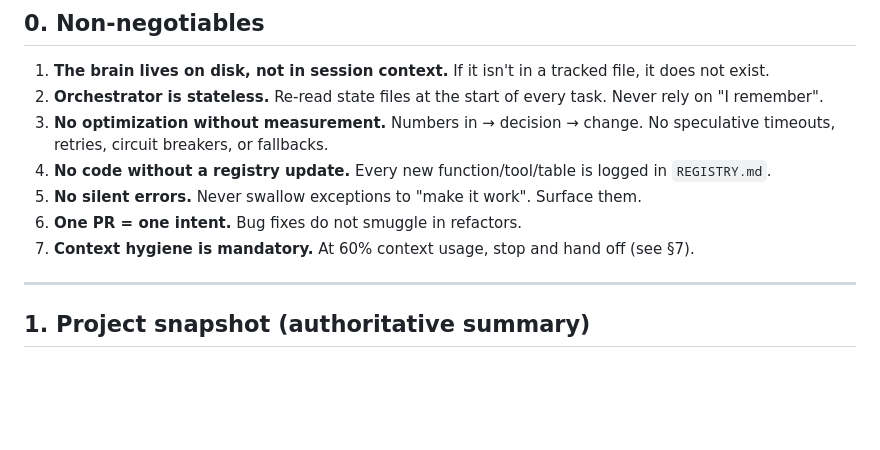
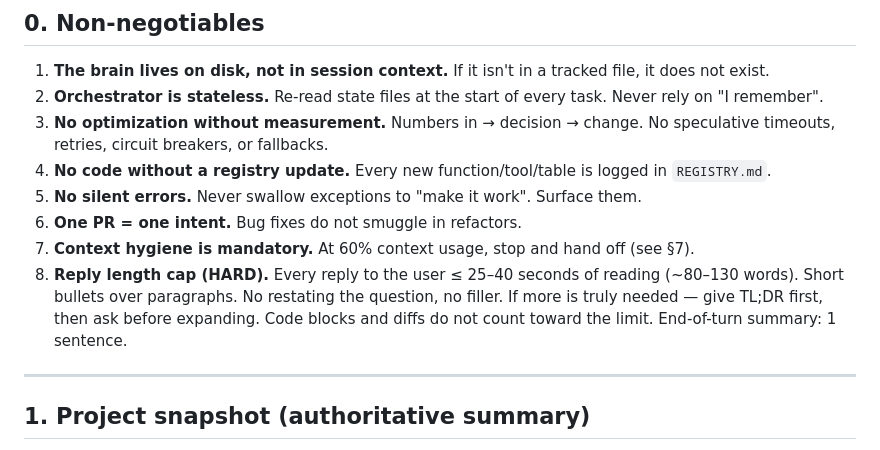
Before and after one commit to DavidDeltoros/Claude-David-phone, a Markdown page: BIGBOSS.md, the part around the change. Drawn GitHub-style; blank space fills up the shorter version.

Commit message:
Add reply-length cap rule to BIGBOSS non-negotiables

```diff
--- a/BIGBOSS.md
+++ b/BIGBOSS.md
@@ -15,6 +15,7 @@
 5. **No silent errors.** Never swallow exceptions to "make it work". Surface them.
 6. **One PR = one intent.** Bug fixes do not smuggle in refactors.
 7. **Context hygiene is mandatory.** At 60% context usage, stop and hand off (see §7).
+8. **Reply length cap (HARD).** Every reply to the user ≤ 25–40 seconds of reading (~80–130 words). Short bullets over paragraphs. No restating the question, no filler. If more is truly needed — give TL;DR first, then ask before expanding. Code blocks and diffs do not count toward the limit. End-of-turn summary: 1 sentence.
 
 ---
 
```
